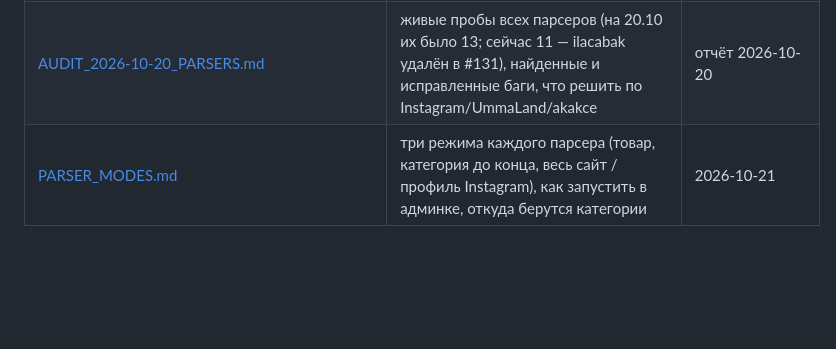
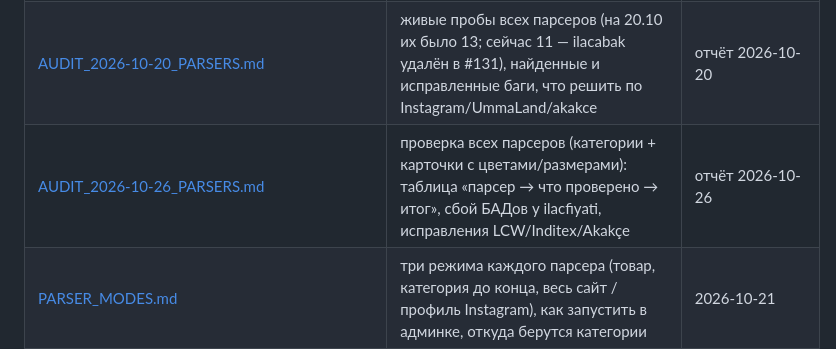
Before and after one commit to Mr-Fulani/PharmaTurk, a Markdown page: docs/README.md, the part around the change. GitHub-like rendering; blank space fills up the shorter version.

Commit message:
Доки: проверка парсеров 26.10.2026 — таблица по всем парсерам

```diff
--- a/docs/README.md
+++ b/docs/README.md
@@ -36,6 +36,7 @@
 | [PROD_ROOT_MAINTENANCE.md](PROD_ROOT_MAINTENANCE.md) | под root: обновления ОС и Docker, swap, журнал systemd, перезагрузка в тихий час | 2026-10-19 |
 | [AUDIT_2026-10-19_PARSERS_CATALOG.md](AUDIT_2026-10-19_PARSERS_CATALOG.md) | почему не запускаются Instagram/UmmaLand/Akakce, товары без картинки и цены, сброс интервалов beat при деплое | отчёт 2026-10-19 |
 | [AUDIT_2026-10-20_PARSERS.md](AUDIT_2026-10-20_PARSERS.md) | живые пробы всех парсеров (на 20.10 их было 13; сейчас 11 — ilacabak удалён в #131), найденные и исправленные баги, что решить по Instagram/UmmaLand/akakce | отчёт 2026-10-20 |
+| [AUDIT_2026-10-26_PARSERS.md](AUDIT_2026-10-26_PARSERS.md) | проверка всех парсеров (категории + карточки с цветами/размерами): таблица «парсер → что проверено → итог», сбой БАДов у ilacfiyati, исправления LCW/Inditex/Akakçe | отчёт 2026-10-26 |
 | [PARSER_MODES.md](PARSER_MODES.md) | три режима каждого парсера (товар, категория до конца, весь сайт / профиль Instagram), как запустить в админке, откуда берутся категории | 2026-10-21 |
 | [PAID_WEB_ACCESS_SERVICES.md](PAID_WEB_ACCESS_SERVICES.md) | Bright Data proxy/Web Unlocker: тарифы, бюджет, возможности и безопасное переиспользование | актуализирован 2026-08-31 |
 | [SOURCE_OFFER_CART_API.md](SOURCE_OFFER_CART_API.md) | Cart API: verification fields, issue codes, 409/503 и действия клиента | актуализирован 2026-08-27 |
```
Also changed, not shown: docs/AUDIT_2026-10-26_PARSERS.md (added, +36 -0 lines).
